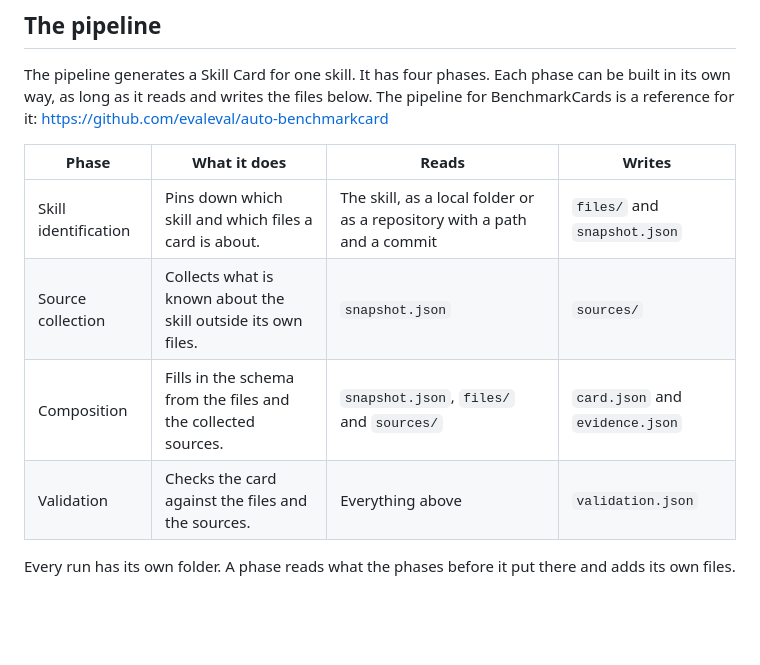
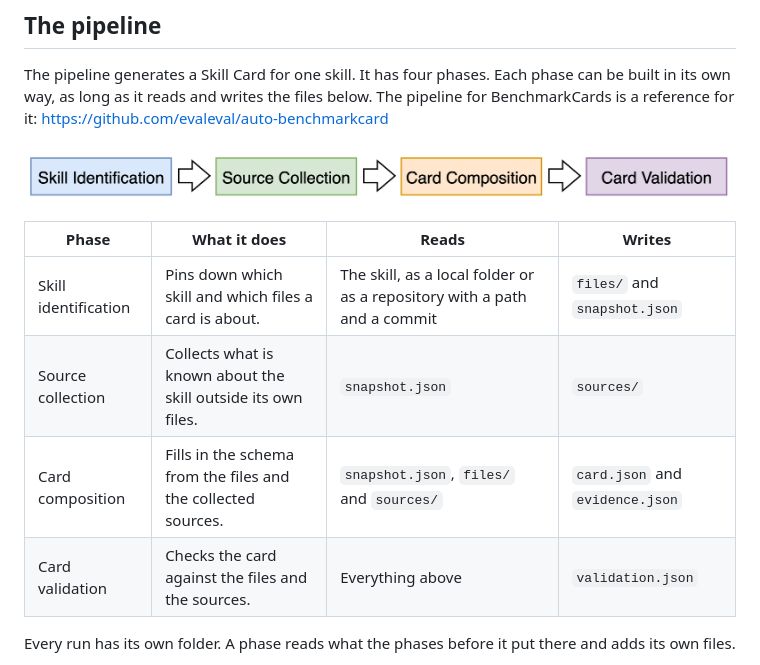
Before and after one commit to evaleval/agent-skill-cards, a Markdown page: README.md, the part around the change. Drawn GitHub-style; pictures changed too: docs/pipeline.png (added); blank space fills up the shorter version.

Commit message:
Add pipeline diagram

```diff
--- a/README.md
+++ b/README.md
@@ -12,12 +12,14 @@ This repository holds three things.
 
 The pipeline generates a Skill Card for one skill. It has four phases. Each phase can be built in its own way, as long as it reads and writes the files below. The pipeline for BenchmarkCards is a reference for it: https://github.com/evaleval/auto-benchmarkcard
 
+![The four phases of the pipeline: skill identification, source collection, card composition and card validation](docs/pipeline.png)
+
 | Phase | What it does | Reads | Writes |
 |---|---|---|---|
 | Skill identification | Pins down which skill and which files a card is about. | The skill, as a local folder or as a repository with a path and a commit | `files/` and `snapshot.json` |
 | Source collection | Collects what is known about the skill outside its own files. | `snapshot.json` | `sources/` |
-| Composition | Fills in the schema from the files and the collected sources. | `snapshot.json`, `files/` and `sources/` | `card.json` and `evidence.json` |
-| Validation | Checks the card against the files and the sources. | Everything above | `validation.json` |
+| Card composition | Fills in the schema from the files and the collected sources. | `snapshot.json`, `files/` and `sources/` | `card.json` and `evidence.json` |
+| Card validation | Checks the card against the files and the sources. | Everything above | `validation.json` |
 
 Every run has its own folder. A phase reads what the phases before it put there and adds its own files.
 
```
